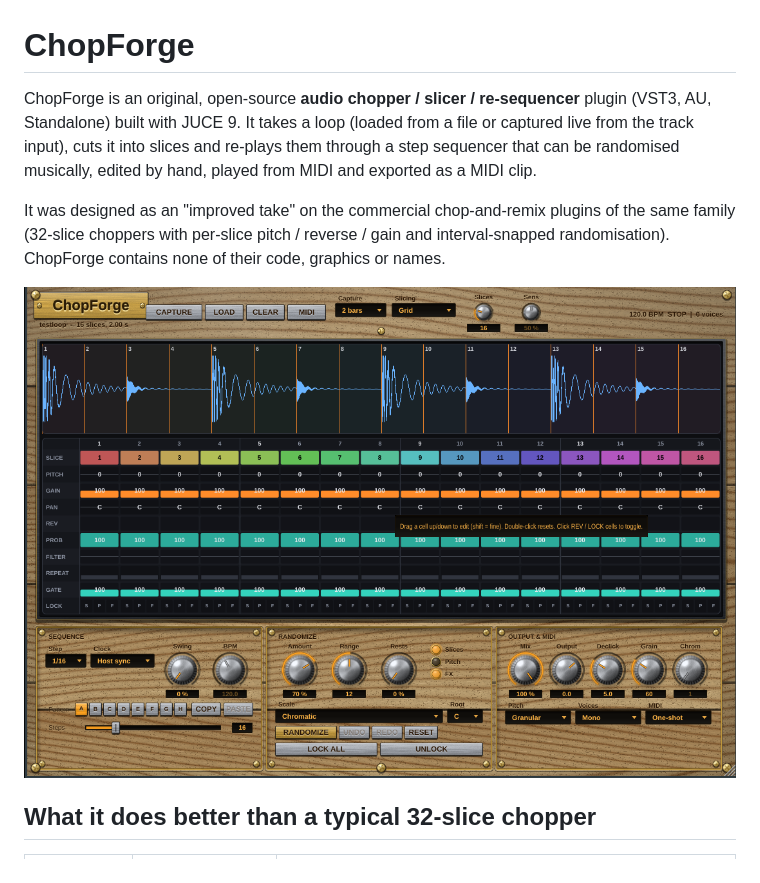
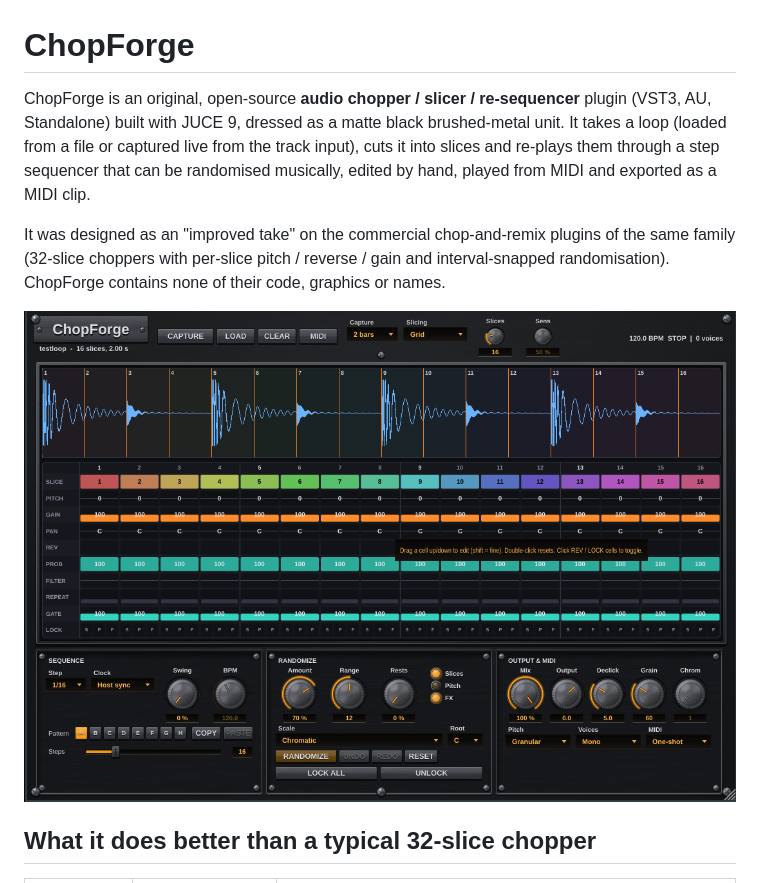
Before and after one commit to MTSBJRT/KERF-plug-in, a Markdown page: README.md, the part around the change. Rendered like a GitHub page; pictures changed too: docs/screenshot.png.

```diff
--- a/README.md
+++ b/README.md
@@ -1,7 +1,7 @@
 # ChopForge
 
 ChopForge is an original, open-source **audio chopper / slicer / re-sequencer** plugin
-(VST3, AU, Standalone) built with JUCE 9. It takes a loop (loaded from a file or
+(VST3, AU, Standalone) built with JUCE 9, dressed as a matte black brushed-metal unit. It takes a loop (loaded from a file or
 captured live from the track input), cuts it into slices and re-plays them through a
 step sequencer that can be randomised musically, edited by hand, played from MIDI and
 exported as a MIDI clip.
```
Also changed, not shown: 2 other files.
